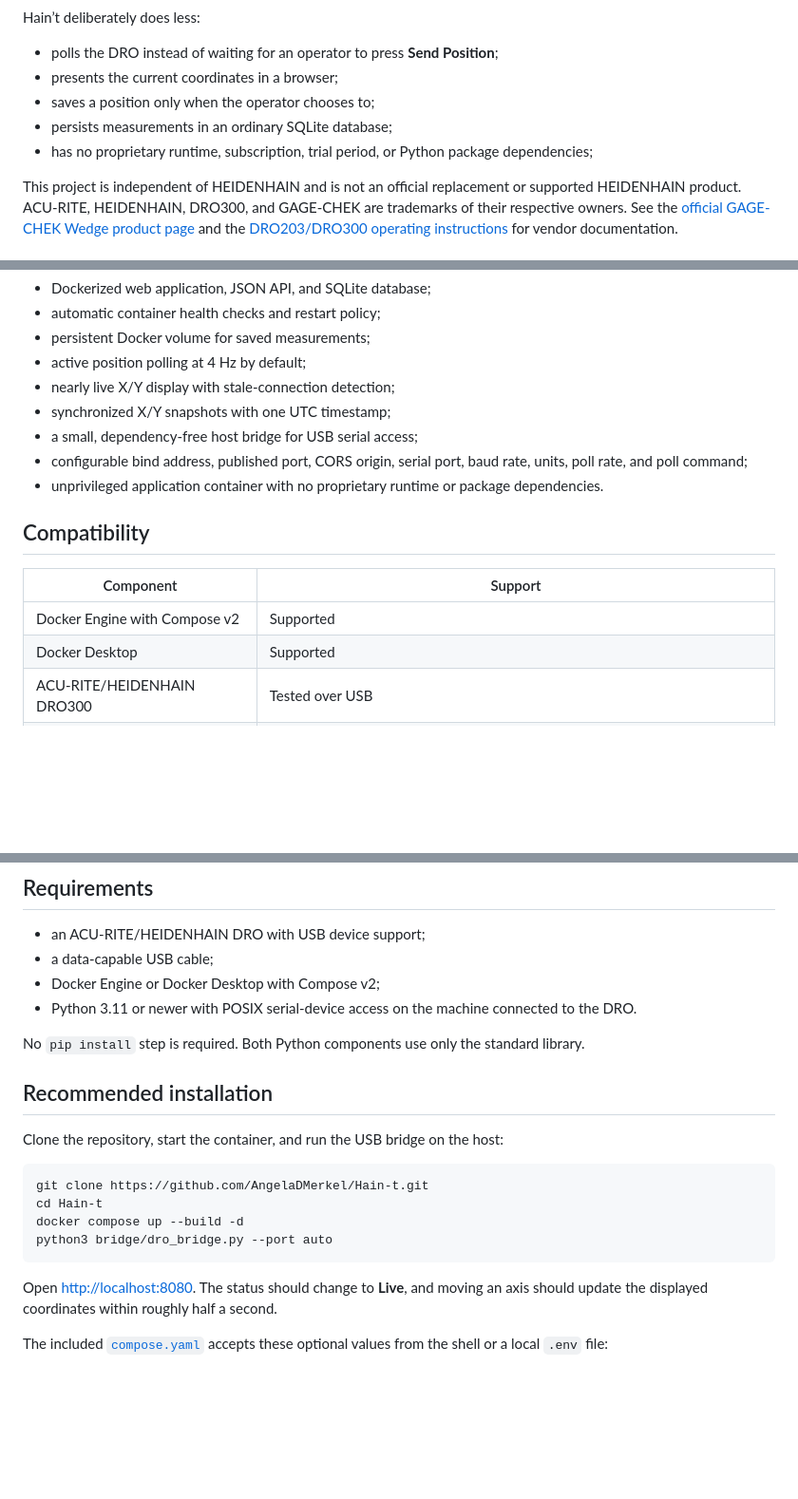
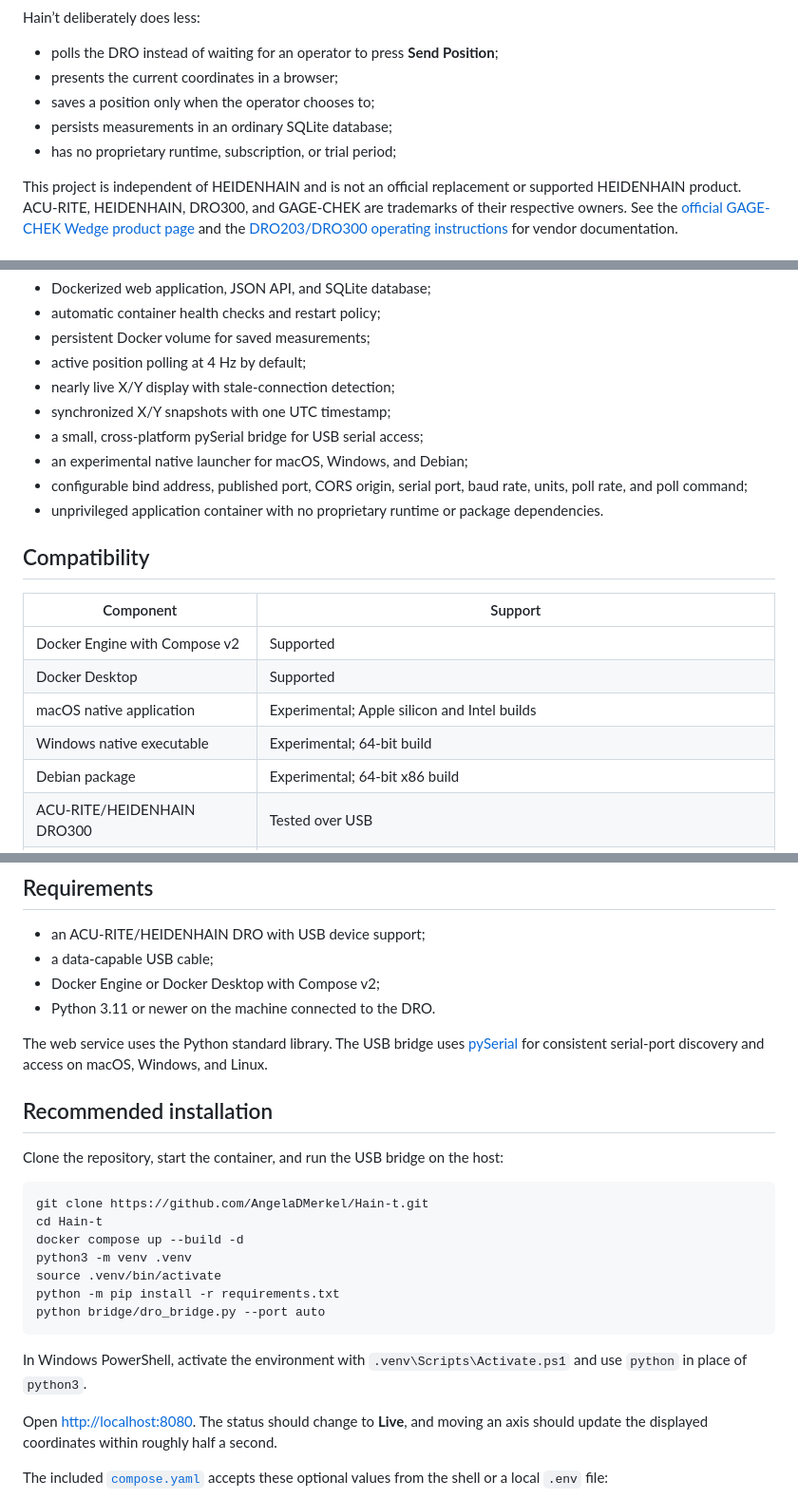
Before and after one commit to AngelaDMerkel/Hain-t, a Markdown page: README.md, 3 parts joined by grey strips. Shown at 95% size. Drawn GitHub-style; blank space fills up the shorter version.

````diff
--- a/README.md
+++ b/README.md
@@ -20,7 +20,7 @@ Hain’t deliberately does less:
 - presents the current coordinates in a browser;
 - saves a position only when the operator chooses to;
 - persists measurements in an ordinary SQLite database;
-- has no proprietary runtime, subscription, trial period, or Python package dependencies;
+- has no proprietary runtime, subscription, or trial period;
 
 This project is independent of HEIDENHAIN and is not an official replacement or supported HEIDENHAIN product. ACU-RITE, HEIDENHAIN, DRO300, and GAGE-CHEK are trademarks of their respective owners. See the [official GAGE-CHEK Wedge product page](https://www.heidenhain.us/products/gage-chek-wedge/) and the [DRO203/DRO300 operating instructions](https://old.acu-rite.com/pdf/1221048-24_DRO_203_300_OI_en.pdf) for vendor documentation.
 
@@ -34,7 +34,8 @@ Hain’t is limited, but feature complete: reading a compatible DRO continuously
 - active position polling at 4 Hz by default;
 - nearly live X/Y display with stale-connection detection;
 - synchronized X/Y snapshots with one UTC timestamp;
-- a small, dependency-free host bridge for USB serial access;
+- a small, cross-platform pySerial bridge for USB serial access;
+- an experimental native launcher for macOS, Windows, and Debian;
 - configurable bind address, published port, CORS origin, serial port, baud rate, units, poll rate, and poll command;
 - unprivileged application container with no proprietary runtime or package dependencies.
 
@@ -44,6 +45,9 @@ Hain’t is limited, but feature complete: reading a compatible DRO continuously
 | --- | --- |
 | Docker Engine with Compose v2 | Supported |
 | Docker Desktop | Supported |
+| macOS native application | Experimental; Apple silicon and Intel builds |
+| Windows native executable | Experimental; 64-bit build |
+| Debian package | Experimental; 64-bit x86 build |
 | ACU-RITE/HEIDENHAIN DRO300 | Tested over USB |
 | ACU-RITE/HEIDENHAIN DRO203 | Uses the same documented external-operation protocol; hardware validation is pending |
 
@@ -54,9 +58,11 @@ The application stack runs as a standard Linux container wherever Docker Compose
 - an ACU-RITE/HEIDENHAIN DRO with USB device support;
 - a data-capable USB cable;
 - Docker Engine or Docker Desktop with Compose v2;
-- Python 3.11 or newer with POSIX serial-device access on the machine connected to the DRO.
+- Python 3.11 or newer on the machine connected to the DRO.
 
-No `pip install` step is required. Both Python components use only the standard library.
+The web service uses the Python standard library. The USB bridge uses
+[pySerial](https://pyserial.readthedocs.io/) for consistent serial-port discovery and access on macOS,
+Windows, and Linux.
 
 ## Recommended installation
 
@@ -66,8 +72,14 @@ Clone the repository, start the container, and run the USB bridge on the host:
 git clone https://github.com/AngelaDMerkel/Hain-t.git
 cd Hain-t
 docker compose up --build -d
-python3 bridge/dro_bridge.py --port auto
+python3 -m venv .venv
+source .venv/bin/activate
+python -m pip install -r requirements.txt
+python bridge/dro_bridge.py --port auto
 ```
+
+In Windows PowerShell, activate the environment with `.venv\Scripts\Activate.ps1` and use `python`
+in place of `python3`.
 
 Open [http://localhost:8080](http://localhost:8080). The status should change to **Live**, and moving an axis should update the displayed coordinates within roughly half a second.
 
````
Also changed, not shown: other parts of README.md (+44 -9 lines).
